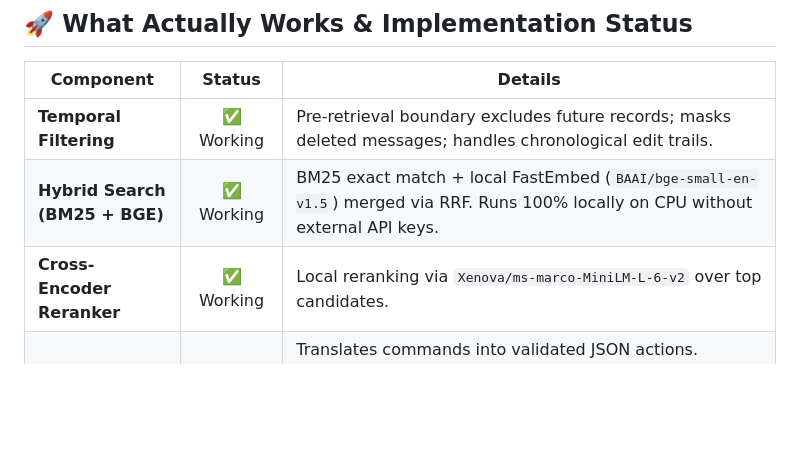
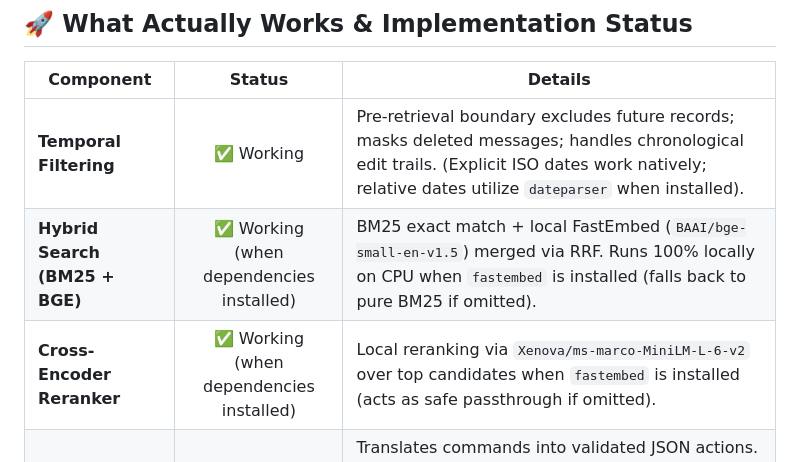
Before and after one commit to Spidey173/Chronexa, a Markdown page: README.md, the part around the change. Rendered like a GitHub page; blank space fills up the shorter version.

Commit message:
Qualify feature table status for hybrid search and reranker with dependency requirements

```diff
--- a/README.md
+++ b/README.md
@@ -56,9 +56,9 @@ User Question / Command + Cutoff Date (as_of)
 
 | Component | Status | Details |
 |---|:---:|---|
-| **Temporal Filtering** | ✅ Working | Pre-retrieval boundary excludes future records; masks deleted messages; handles chronological edit trails. |
-| **Hybrid Search (BM25 + BGE)** | ✅ Working | BM25 exact match + local FastEmbed (`BAAI/bge-small-en-v1.5`) merged via RRF. Runs 100% locally on CPU without external API keys. |
-| **Cross-Encoder Reranker** | ✅ Working | Local reranking via `Xenova/ms-marco-MiniLM-L-6-v2` over top candidates. |
+| **Temporal Filtering** | ✅ Working | Pre-retrieval boundary excludes future records; masks deleted messages; handles chronological edit trails. (Explicit ISO dates work natively; relative dates utilize `dateparser` when installed). |
+| **Hybrid Search (BM25 + BGE)** | ✅ Working (when dependencies installed) | BM25 exact match + local FastEmbed (`BAAI/bge-small-en-v1.5`) merged via RRF. Runs 100% locally on CPU when `fastembed` is installed (falls back to pure BM25 if omitted). |
+| **Cross-Encoder Reranker** | ✅ Working (when dependencies installed) | Local reranking via `Xenova/ms-marco-MiniLM-L-6-v2` over top candidates when `fastembed` is installed (acts as safe passthrough if omitted). |
 | **Dry-Run Action Parser** | ✅ Working | Translates commands into validated JSON actions. Enforces allowlist (`slack.send_message`, `gmail.send`, `calendar.create_event`, `calendar.update_event`, `reminder.create`, `memory.ask`, `app.open`, `clarify`, `confirm`) and rejects extra/unknown arguments. |
 | **Prompt Injection Defense** | ✅ Working | XML tag boundary sandboxing; neutralizes indirect injection instructions embedded in mock messages. |
 | **Browser Demo (`index.html`)** | ✅ Working | Client-side dashboard replaying pre-computed benchmark outputs, demonstrating temporal sliding and schema previews. |
```
